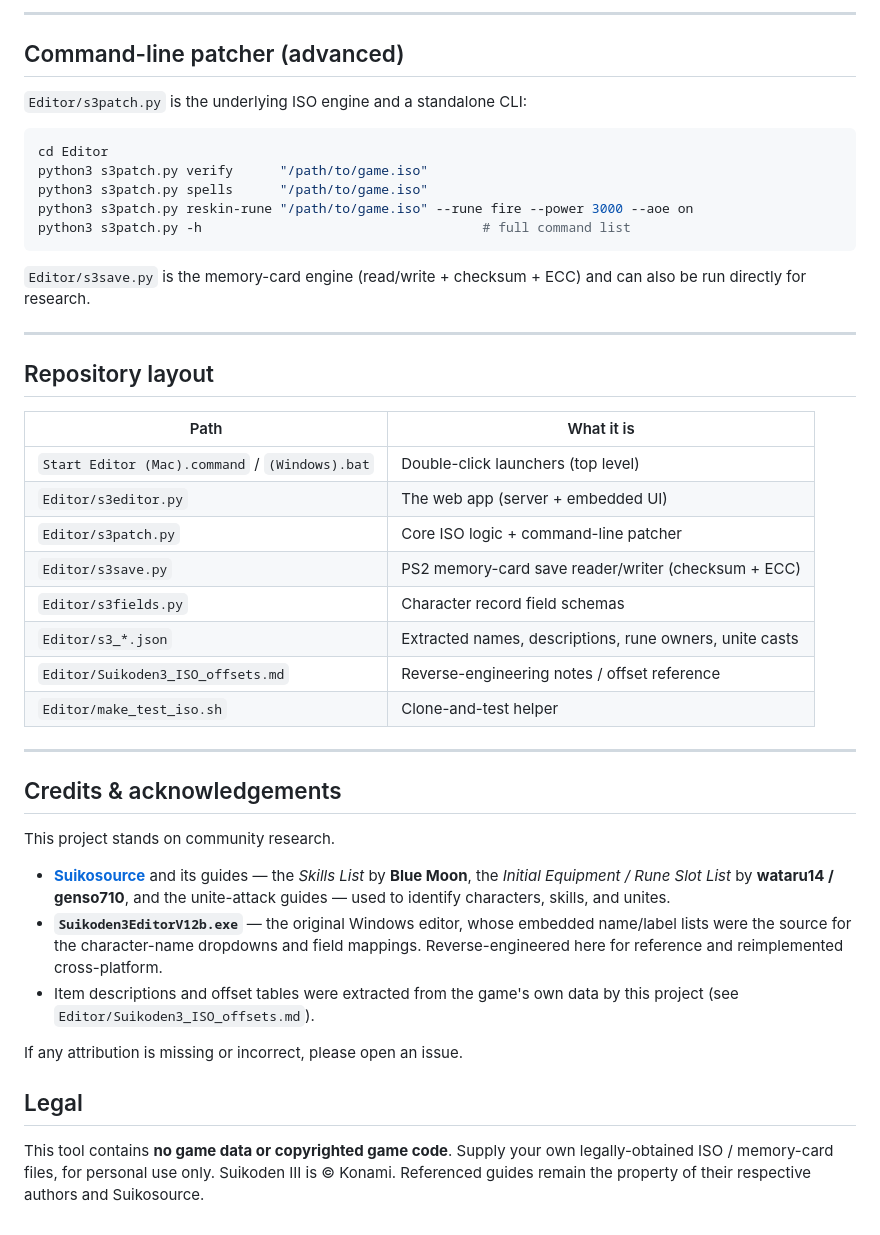
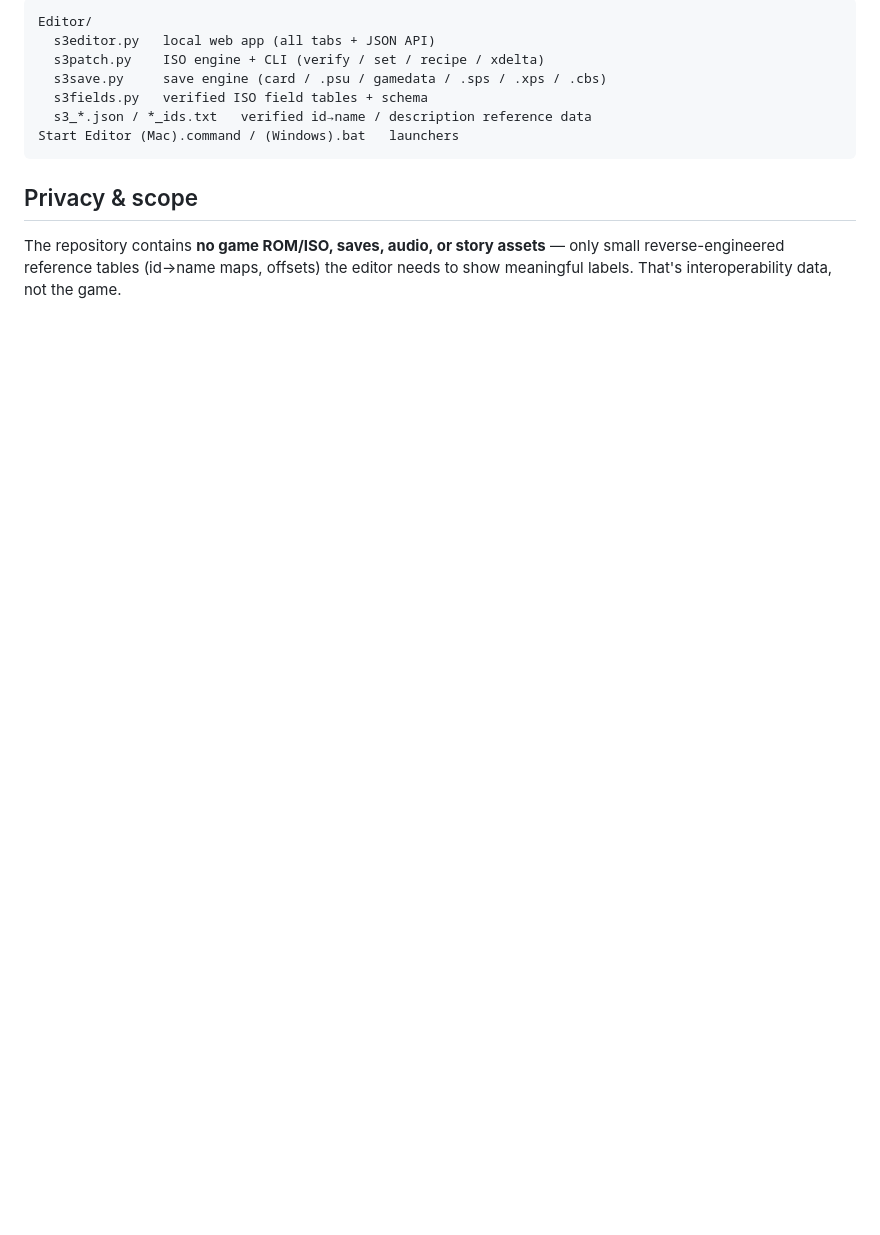
Before and after one commit to TheSparda/Suikoden-3-Editor, a Markdown page: README.md, the part around one of its changes. Drawn GitHub-style; blank space fills up the shorter version.

````diff
--- a/README.md
+++ b/README.md
@@ -162,56 +148,16 @@ server opens files **by path** on the local disk.
 
----
-
-## Command-line patcher (advanced)
-
-`Editor/s3patch.py` is the underlying ISO engine and a standalone CLI:
-
-```bash
-cd Editor
-python3 s3patch.py verify      "/path/to/game.iso"
-python3 s3patch.py spells      "/path/to/game.iso"
-python3 s3patch.py reskin-rune "/path/to/game.iso" --rune fire --power 3000 --aoe on
-python3 s3patch.py -h                                    # full command list
+```
+Editor/
+  s3editor.py   local web app (all tabs + JSON API)
+  s3patch.py    ISO engine + CLI (verify / set / recipe / xdelta)
+  s3save.py     save engine (card / .psu / gamedata / .sps / .xps / .cbs)
+  s3fields.py   verified ISO field tables + schema
+  s3_*.json / *_ids.txt   verified id→name / description reference data
+Start Editor (Mac).command / (Windows).bat   launchers
 ```
 
-`Editor/s3save.py` is the memory-card engine (read/write + checksum + ECC) and can also
-be run directly for research.
+## Privacy & scope
 
----
-
-## Repository layout
-
-| Path | What it is |
-|---|---|
-| `Start Editor (Mac).command` / `(Windows).bat` | Double-click launchers (top level) |
-| `Editor/s3editor.py` | The web app (server + embedded UI) |
-| `Editor/s3patch.py` | Core ISO logic + command-line patcher |
-| `Editor/s3save.py` | PS2 memory-card save reader/writer (checksum + ECC) |
-| `Editor/s3fields.py` | Character record field schemas |
-| `Editor/s3_*.json` | Extracted names, descriptions, rune owners, unite casts |
-| `Editor/Suikoden3_ISO_offsets.md` | Reverse-engineering notes / offset reference |
-| `Editor/make_test_iso.sh` | Clone-and-test helper |
-
----
-
-## Credits & acknowledgements
-
-This project stands on community research.
-
-- **[Suikosource](https://suikosource.com/)** and its guides — the *Skills List* by
-  **Blue Moon**, the *Initial Equipment / Rune Slot List* by **wataru14 / genso710**,
-  and the unite-attack guides — used to identify characters, skills, and unites.
-- **`Suikoden3EditorV12b.exe`** — the original Windows editor, whose embedded name/label
-  lists were the source for the character-name dropdowns and field mappings.
-  Reverse-engineered here for reference and reimplemented cross-platform.
-- Item descriptions and offset tables were extracted from the game's own data by this
-  project (see `Editor/Suikoden3_ISO_offsets.md`).
-
-If any attribution is missing or incorrect, please open an issue.
-
-## Legal
-
-This tool contains **no game data or copyrighted game code**. Supply your own
-legally-obtained ISO / memory-card files, for personal use only. Suikoden III is
-© Konami. Referenced guides remain the property of their respective authors and
-Suikosource.
+The repository contains **no game ROM/ISO, saves, audio, or story assets** — only small
+reverse-engineered reference tables (id→name maps, offsets) the editor needs to show
+meaningful labels. That's interoperability data, not the game.
````
Also changed, not shown: other parts of README.md (+110 -124 lines).
